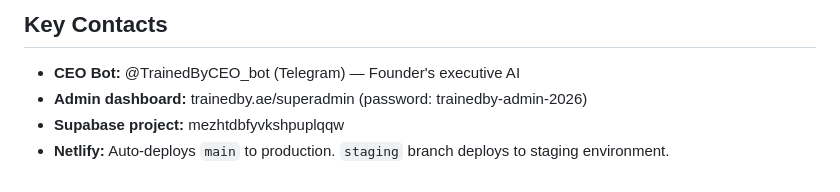
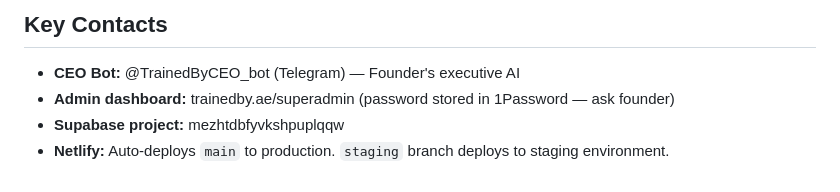
Before and after one commit to monsieurpepik/trainedby, a Markdown page: CLAUDE.md, the part around the change. Drawn GitHub-style.

Commit message:
security: remove admin password from committed CLAUDE.md

```diff
--- a/CLAUDE.md
+++ b/CLAUDE.md
@@ -128,6 +128,6 @@ Never run `supabase functions deploy` directly without the wrapper.
 ## Key Contacts
 
 - **CEO Bot:** @TrainedByCEO_bot (Telegram) — Founder's executive AI
-- **Admin dashboard:** trainedby.ae/superadmin (password: trainedby-admin-2026)
+- **Admin dashboard:** trainedby.ae/superadmin (password stored in 1Password — ask founder)
 - **Supabase project:** mezhtdbfyvkshpuplqqw
 - **Netlify:** Auto-deploys `main` to production. `staging` branch deploys to staging environment.
```
